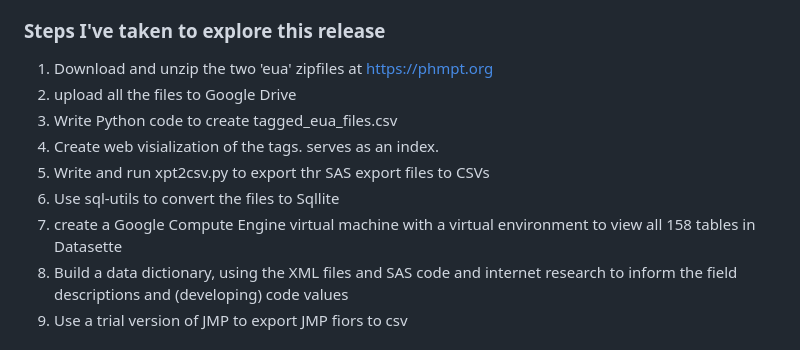
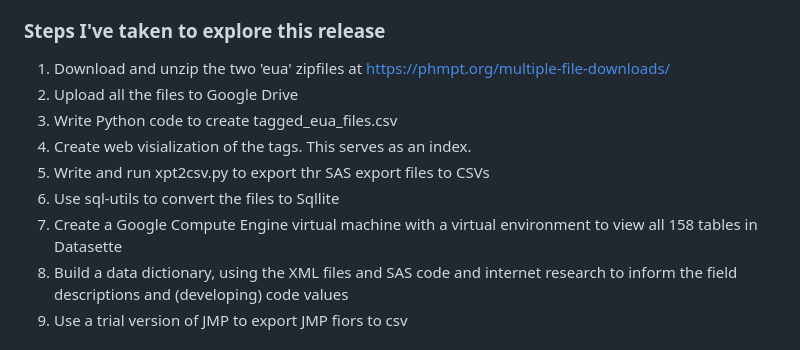
Before and after one commit to mroswell/covid-documents, a Markdown page: README.md, the part around the change. Drawn GitHub-style.

```diff
--- a/README.md
+++ b/README.md
@@ -22,13 +22,13 @@ These cover:
 4. Click on a tag name or bar to access the files that were given those tags.
 
 ### Steps I've taken to explore this release
-1. Download and unzip the two 'eua' zipfiles at https://phmpt.org
-2. upload all the files to Google Drive
+1. Download and unzip the two 'eua' zipfiles at https://phmpt.org/multiple-file-downloads/
+2. Upload all the files to Google Drive
 4. Write Python code to create tagged_eua_files.csv
-5. Create web visialization of the tags. serves as an index.
+5. Create web visialization of the tags. This serves as an index.
 6. Write and run xpt2csv.py to export thr SAS export files to CSVs
 7. Use sql-utils to convert the files to Sqllite
-8. create a Google Compute Engine virtual machine with a virtual environment to view all 158 tables in Datasette
+8. Create a Google Compute Engine virtual machine with a virtual environment to view all 158 tables in Datasette
 9. Build a data dictionary, using the XML files and SAS code and internet research to inform the field descriptions and (developing) code values
 10. Use a trial version of JMP to export JMP fiors to csv
 
```
